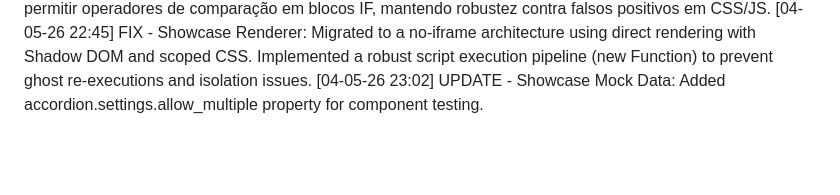
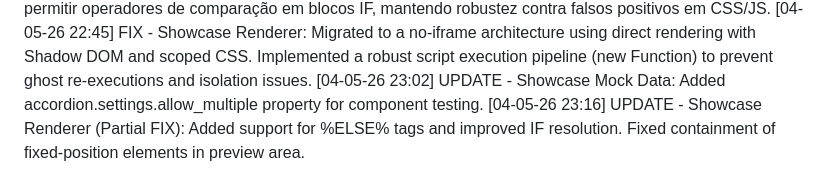
Before and after one commit to zmdy/renderit.builder, a Markdown page: changelog.md, the part around the change. Drawn GitHub-style; blank space fills up the shorter version.

Commit message:
FIX - Showcase: Improved renderer and containment logic

```diff
--- a/changelog.md
+++ b/changelog.md
@@ -52,3 +52,4 @@ Example
 [03-05-26 11:20] FIX - Lexer: Refinada heurística isInvalidTag para permitir operadores de comparação em blocos IF, mantendo robustez contra falsos positivos em CSS/JS.
 [04-05-26 22:45] FIX - Showcase Renderer: Migrated to a no-iframe architecture using direct rendering with Shadow DOM and scoped CSS. Implemented a robust script execution pipeline (new Function) to prevent ghost re-executions and isolation issues.
 [04-05-26 23:02] UPDATE - Showcase Mock Data: Added accordion.settings.allow_multiple property for component testing.
+[04-05-26 23:16] UPDATE - Showcase Renderer (Partial FIX): Added support for %ELSE% tags and improved IF resolution. Fixed containment of fixed-position elements in preview area.
```
